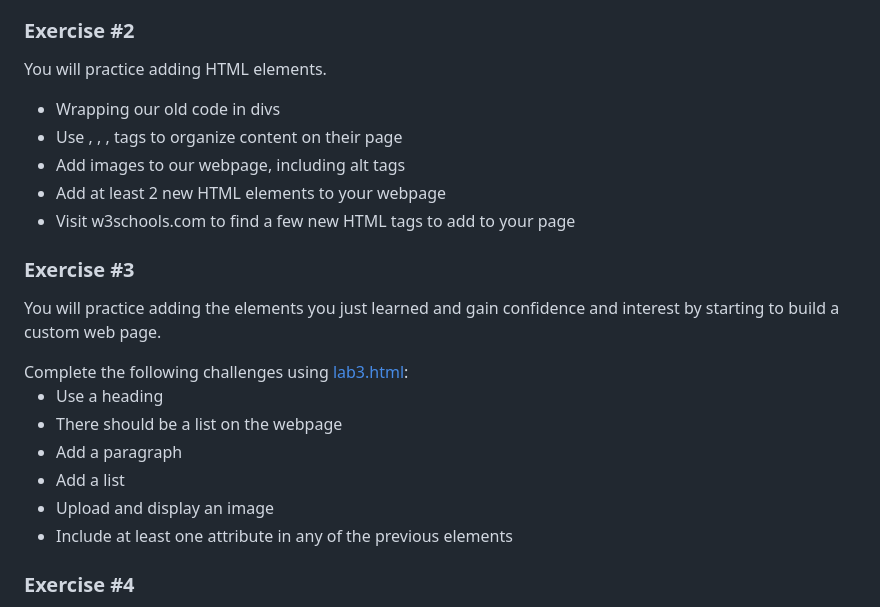
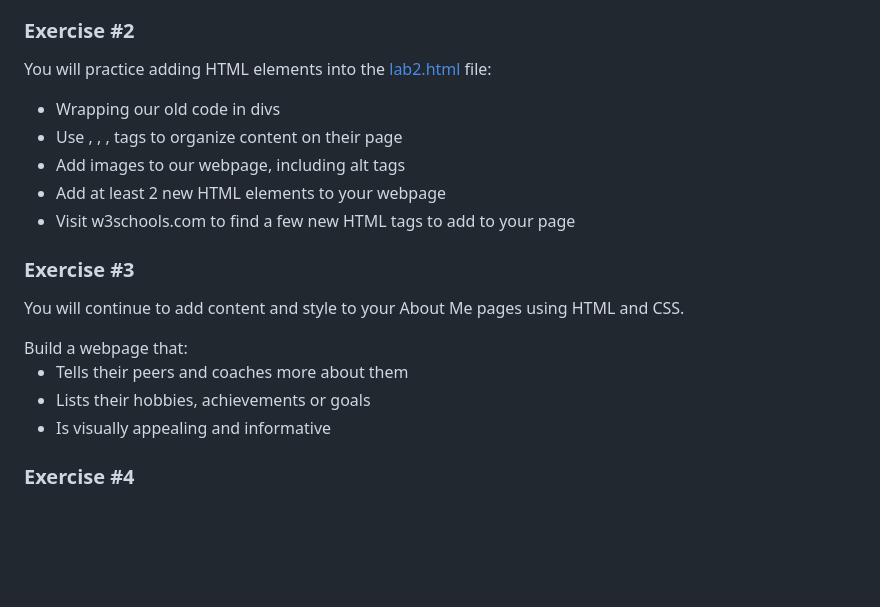
Before and after one commit to CodeNextAdmin/intro-to-web-dev, a Markdown page: README.md, the part around the change. GitHub-like rendering; blank space fills up the shorter version.

```diff
--- a/README.md
+++ b/README.md
@@ -34,7 +34,7 @@ Complete the following challenges using <a href="/exercises/lab1.html">lab1.html
 </ul>
 
 <h3>Exercise #2</h3>
-<p>You will practice adding HTML elements.</p>
+<p>You will practice adding HTML elements into the <a href="/exercises/lab2.html">lab2.html</a> file:</p>
 <ul>
 <li>Wrapping our old code in divs</li>
 <li>Use <nav>, <header>, <footer>, <body> tags to organize content on their page</li>
@@ -44,16 +44,14 @@ Complete the following challenges using <a href="/exercises/lab1.html">lab1.html
 </ul>
 
 <h3>Exercise #3</h3>
-<p>You will practice adding the elements you just learned and gain confidence and interest by starting to build a custom web page. </p>
-Complete the following challenges using <a href="/exercises/lab3.html">lab3.html</a>:
+<p>You will continue to add content and style to your About Me pages using HTML and CSS.</p>
+Build a webpage that:
 <ul>
-  <li>Use a heading</li>
-  <li>There should be a list on the webpage</li>
-  <li>Add a paragraph</li>
-  <li>Add a list</li>
-  <li>Upload and display an image</li>
-  <li>Include at least one attribute in any of the previous elements</li>
+<li>Tells their  peers and coaches more about them</li>
+<li>Lists their hobbies, achievements or goals</li>
+<li>Is visually appealing and informative</li>
 </ul>
+
 
 <h3>Exercise #4</h3>
 <p>You will practice adding the elements you just learned and gain confidence and interest by starting to build a custom web page. </p>
```
